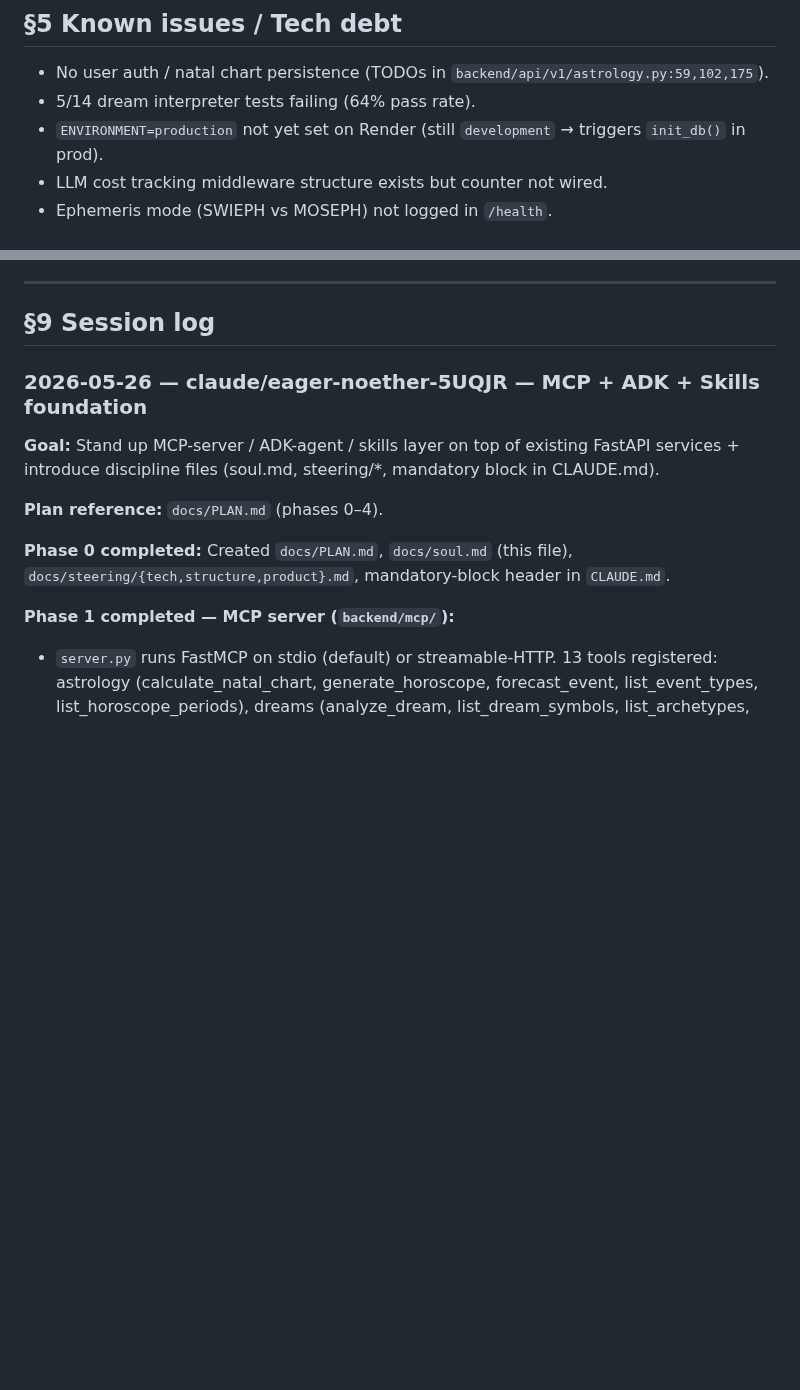
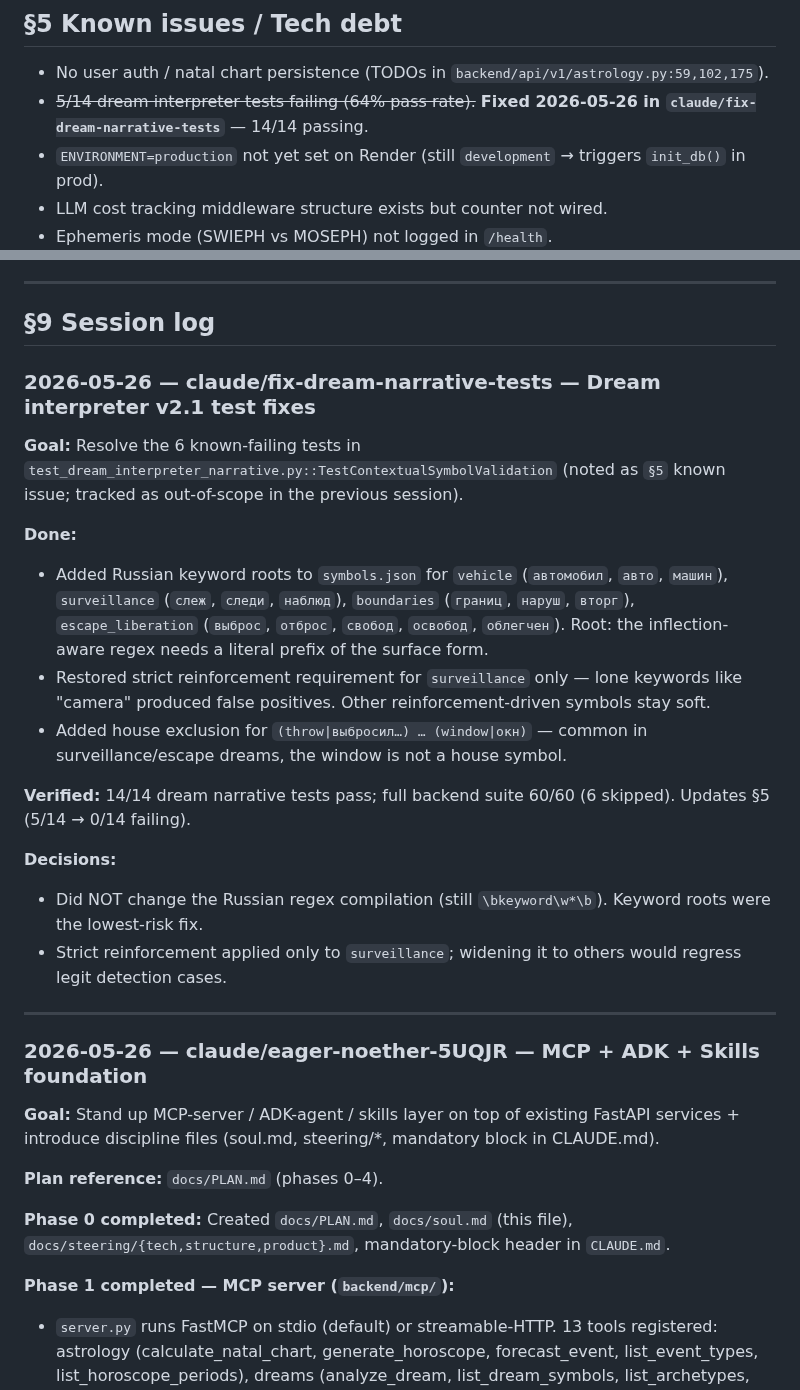
Before and after one commit to alpro1000/oneiro-scope, a Markdown page: docs/soul.md, 2 parts joined by grey strips. Drawn GitHub-style; blank space fills up the shorter version.

Commit message:
docs(soul): log dream narrative test fix session, mark §5 issue resolved

```diff
--- a/docs/soul.md
+++ b/docs/soul.md
@@ -56,7 +56,7 @@ Personal/project memory file for cross-session continuity. Read by Claude Code a
 ## §5 Known issues / Tech debt
 
 - No user auth / natal chart persistence (TODOs in `backend/api/v1/astrology.py:59,102,175`).
-- 5/14 dream interpreter tests failing (64% pass rate).
+- ~~5/14 dream interpreter tests failing (64% pass rate).~~ **Fixed 2026-05-26 in `claude/fix-dream-narrative-tests`** — 14/14 passing.
 - `ENVIRONMENT=production` not yet set on Render (still `development` → triggers `init_db()` in prod).
 - LLM cost tracking middleware structure exists but counter not wired.
 - Ephemeris mode (SWIEPH vs MOSEPH) not logged in `/health`.
@@ -85,6 +85,22 @@ Recent decisions:
 ---
 
 ## §9 Session log
+
+### 2026-05-26 — claude/fix-dream-narrative-tests — Dream interpreter v2.1 test fixes
+**Goal:** Resolve the 6 known-failing tests in `test_dream_interpreter_narrative.py::TestContextualSymbolValidation` (noted as `§5` known issue; tracked as out-of-scope in the previous session).
+
+**Done:**
+- Added Russian keyword roots to `symbols.json` for `vehicle` (`автомобил`, `авто`, `машин`), `surveillance` (`слеж`, `следи`, `наблюд`), `boundaries` (`границ`, `наруш`, `вторг`), `escape_liberation` (`выброс`, `отброс`, `свобод`, `освобод`, `облегчен`). Root: the inflection-aware regex needs a literal prefix of the surface form.
+- Restored strict reinforcement requirement for `surveillance` only — lone keywords like "camera" produced false positives. Other reinforcement-driven symbols stay soft.
+- Added house exclusion for `(throw|выбросил…) … (window|окн)` — common in surveillance/escape dreams, the window is not a house symbol.
+
+**Verified:** 14/14 dream narrative tests pass; full backend suite 60/60 (6 skipped). Updates §5 (5/14 → 0/14 failing).
+
+**Decisions:**
+- Did NOT change the Russian regex compilation (still `\bkeyword\w*\b`). Keyword roots were the lowest-risk fix.
+- Strict reinforcement applied only to `surveillance`; widening it to others would regress legit detection cases.
+
+---
 
 ### 2026-05-26 — claude/eager-noether-5UQJR — MCP + ADK + Skills foundation
 **Goal:** Stand up MCP-server / ADK-agent / skills layer on top of existing FastAPI services + introduce discipline files (soul.md, steering/*, mandatory block in CLAUDE.md).
```
